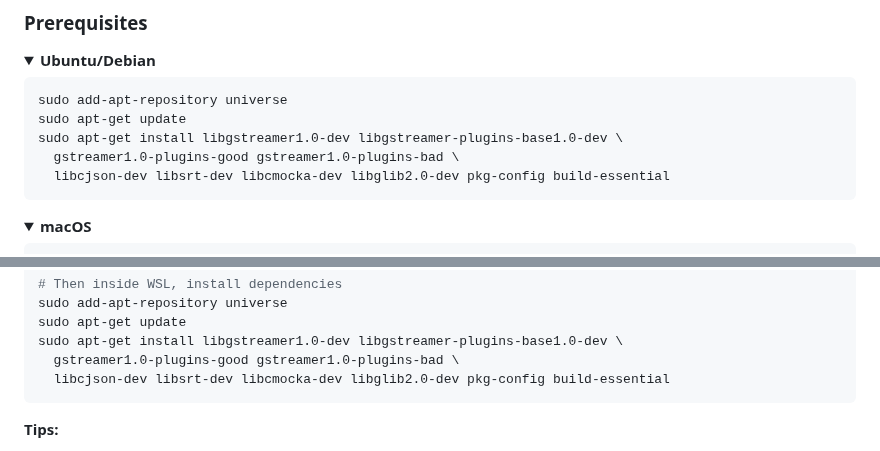
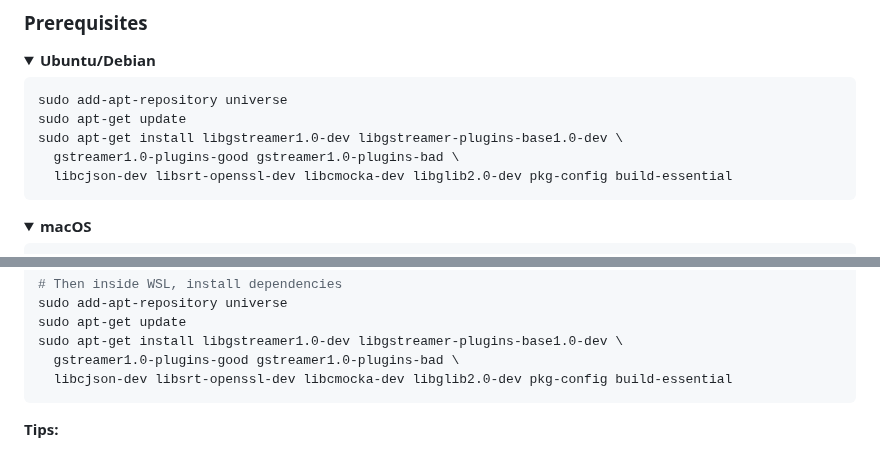
Before and after one commit to visual-alchemy/blackgate-project, a Markdown page: README.md, 2 parts joined by grey strips. Drawn GitHub-style; folded sections open.

Commit message:
docs: use libsrt-openssl-dev for ubuntu 24.04 compatibility

````diff
--- a/README.md
+++ b/README.md
@@ -205,7 +205,7 @@ sudo add-apt-repository universe
 sudo apt-get update
 sudo apt-get install libgstreamer1.0-dev libgstreamer-plugins-base1.0-dev \
   gstreamer1.0-plugins-good gstreamer1.0-plugins-bad \
-  libcjson-dev libsrt-dev libcmocka-dev libglib2.0-dev pkg-config build-essential
+  libcjson-dev libsrt-openssl-dev libcmocka-dev libglib2.0-dev pkg-config build-essential
 ```
 </details>
 
@@ -232,7 +232,7 @@ sudo add-apt-repository universe
 sudo apt-get update
 sudo apt-get install libgstreamer1.0-dev libgstreamer-plugins-base1.0-dev \
   gstreamer1.0-plugins-good gstreamer1.0-plugins-bad \
-  libcjson-dev libsrt-dev libcmocka-dev libglib2.0-dev pkg-config build-essential
+  libcjson-dev libsrt-openssl-dev libcmocka-dev libglib2.0-dev pkg-config build-essential
 ```
 
 **Tips:**
````
